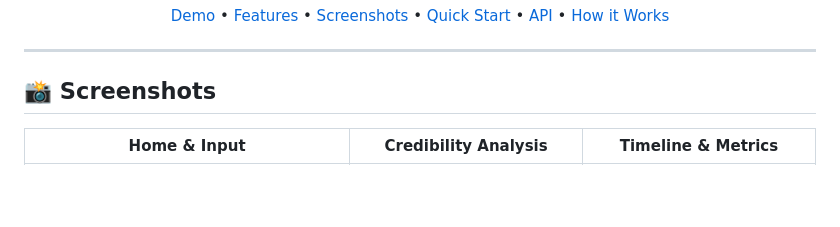
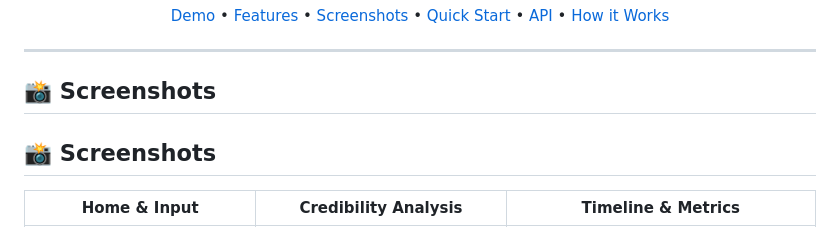
Before and after one commit to Sword4234/FakeNewsDetector-System-NLP, a Markdown page: README.md, the part around one of its changes. Rendered like a GitHub page; blank space fills up the shorter version.

```diff
--- a/README.md
+++ b/README.md
@@ -29,5 +29,7 @@
 
 ## 📸 Screenshots
 
+## 📸 Screenshots
+
 | Home & Input | Credibility Analysis | Timeline & Metrics |
 |---|---|---|
```
Also changed, not shown: other parts of README.md (+3 -2 lines).
